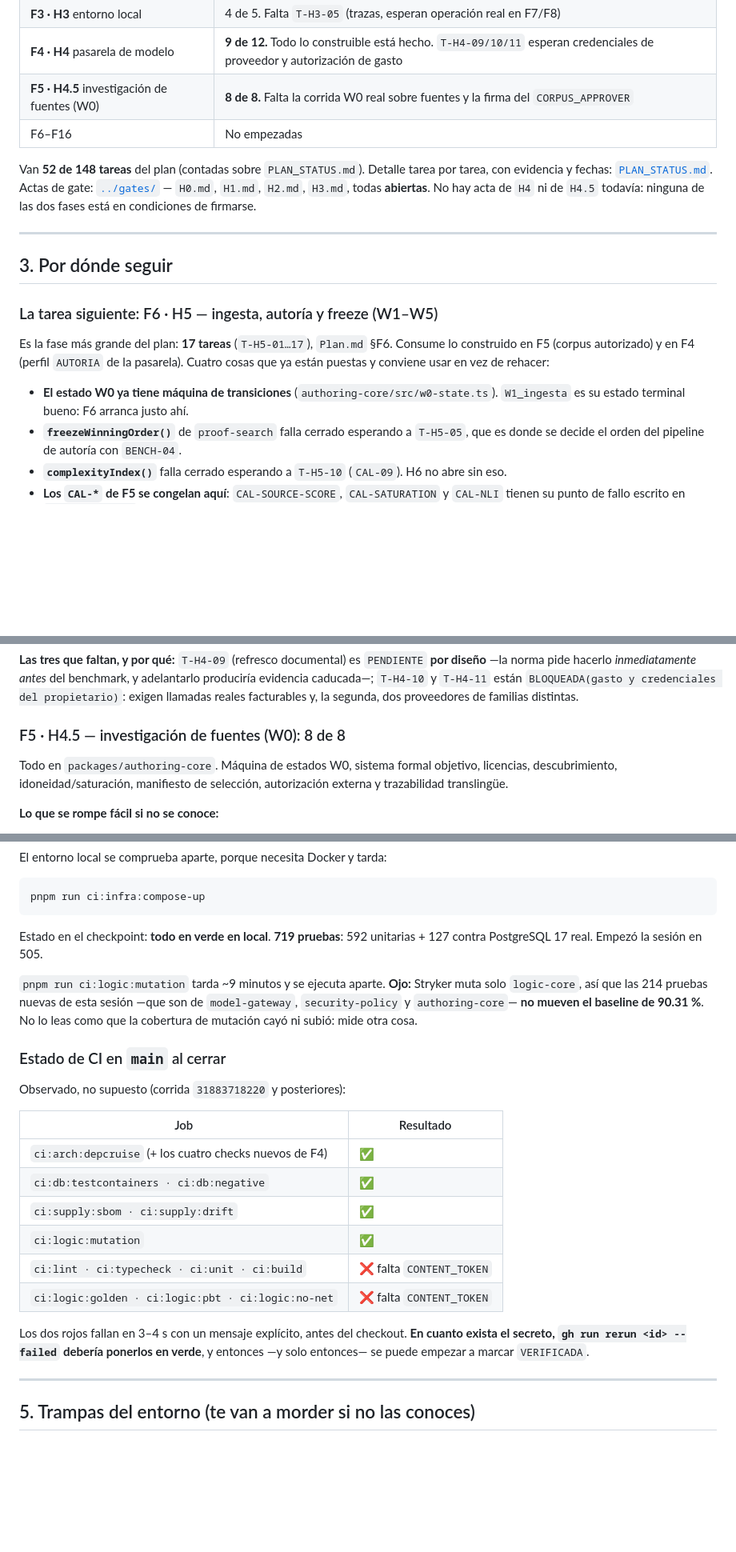
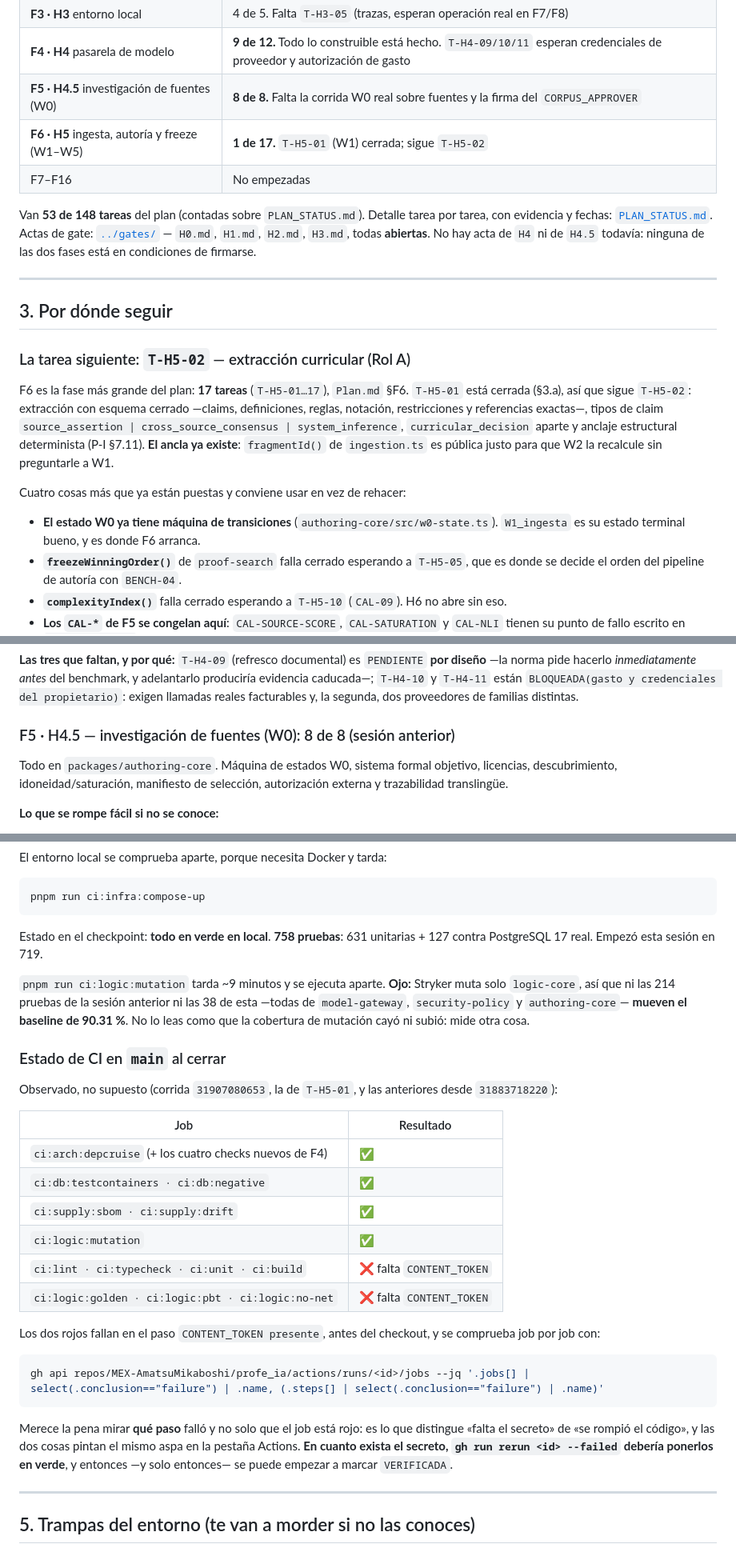
Before and after one commit to MEX-AmatsuMikaboshi/profe_ia, a Markdown page: docs/plan/HANDOFF.md, 3 parts joined by grey strips. Shown at 80% size. Rendered like a GitHub page; blank space fills up the shorter version.

````diff
--- a/docs/plan/HANDOFF.md
+++ b/docs/plan/HANDOFF.md
@@ -50,9 +50,10 @@ intentes leerlo entero, navega por secciones con Grep (`^#{1,3} `) y lee solo lo
 | **F3 · H3** entorno local | 4 de 5. Falta `T-H3-05` (trazas, esperan operación real en F7/F8) |
 | **F4 · H4** pasarela de modelo | **9 de 12.** Todo lo construible está hecho. `T-H4-09/10/11` esperan credenciales de proveedor y autorización de gasto |
 | **F5 · H4.5** investigación de fuentes (W0) | **8 de 8.** Falta la corrida W0 real sobre fuentes y la firma del `CORPUS_APPROVER` |
-| F6–F16 | No empezadas |
+| **F6 · H5** ingesta, autoría y freeze (W1–W5) | **1 de 17.** `T-H5-01` (W1) cerrada; sigue `T-H5-02` |
+| F7–F16 | No empezadas |
 
-Van **52 de 148 tareas** del plan (contadas sobre `PLAN_STATUS.md`). Detalle tarea por tarea, con
+Van **53 de 148 tareas** del plan (contadas sobre `PLAN_STATUS.md`). Detalle tarea por tarea, con
 evidencia y fechas:
 [`PLAN_STATUS.md`](PLAN_STATUS.md).
 Actas de gate: [`../gates/`](../gates/) — `H0.md`, `H1.md`, `H2.md`, `H3.md`, todas **abiertas**.
@@ -62,14 +63,19 @@ No hay acta de `H4` ni de `H4.5` todavía: ninguna de las dos fases está en con
 
 ## 3. Por dónde seguir
 
-### La tarea siguiente: F6 · H5 — ingesta, autoría y freeze (W1–W5)
+### La tarea siguiente: `T-H5-02` — extracción curricular (Rol A)
 
-Es la fase más grande del plan: **17 tareas** (`T-H5-01…17`), `Plan.md` §F6. Consume lo construido en
-F5 (corpus autorizado) y en F4 (perfil `AUTORIA` de la pasarela). Cuatro cosas que ya están puestas y
-conviene usar en vez de rehacer:
+F6 es la fase más grande del plan: **17 tareas** (`T-H5-01…17`), `Plan.md` §F6. `T-H5-01` está
+cerrada (§3.a), así que sigue `T-H5-02`: extracción con esquema cerrado —claims, definiciones,
+reglas, notación, restricciones y referencias exactas—, tipos de claim
+`source_assertion | cross_source_consensus | system_inference`, `curricular_decision` aparte y
+anclaje estructural determinista (P-I §7.11). **El ancla ya existe**: `fragmentId()` de
+`ingestion.ts` es pública justo para que W2 la recalcule sin preguntarle a W1.
+
+Cuatro cosas más que ya están puestas y conviene usar en vez de rehacer:
 
 - **El estado W0 ya tiene máquina de transiciones** (`authoring-core/src/w0-state.ts`). `W1_ingesta`
-  es su estado terminal bueno: F6 arranca justo ahí.
+  es su estado terminal bueno, y es donde F6 arranca.
 - **`freezeWinningOrder()`** de `proof-search` falla cerrado esperando a `T-H5-05`, que es donde se
   decide el orden del pipeline de autoría con `BENCH-04`.
 - **`complexityIndex()`** falla cerrado esperando a `T-H5-10` (`CAL-09`). H6 no abre sin eso.
@@ -117,7 +163,7 @@ norma pide hacerlo *inmediatamente antes* del benchmark, y adelantarlo producir
 `T-H4-10` y `T-H4-11` están `BLOQUEADA(gasto y credenciales del propietario)`: exigen llamadas reales
 facturables y, la segunda, dos proveedores de familias distintas.
 
-### F5 · H4.5 — investigación de fuentes (W0): 8 de 8
+### F5 · H4.5 — investigación de fuentes (W0): 8 de 8 (sesión anterior)
 
 Todo en `packages/authoring-core`. Máquina de estados W0, sistema formal objetivo, licencias,
 descubrimiento, idoneidad/saturación, manifiesto de selección, autorización externa y trazabilidad
@@ -223,17 +269,18 @@ El entorno local se comprueba aparte, porque necesita Docker y tarda:
 pnpm run ci:infra:compose-up
 ```
 
-Estado en el checkpoint: **todo en verde en local**. **719 pruebas**: 592 unitarias + 127 contra
-PostgreSQL 17 real. Empezó la sesión en 505.
+Estado en el checkpoint: **todo en verde en local**. **758 pruebas**: 631 unitarias + 127 contra
+PostgreSQL 17 real. Empezó esta sesión en 719.
 
 `pnpm run ci:logic:mutation` tarda ~9 minutos y se ejecuta aparte. **Ojo:** Stryker muta solo
-`logic-core`, así que las 214 pruebas nuevas de esta sesión —que son de `model-gateway`,
-`security-policy` y `authoring-core`— **no mueven el baseline de 90.31 %**. No lo leas como que la
-cobertura de mutación cayó ni subió: mide otra cosa.
+`logic-core`, así que ni las 214 pruebas de la sesión anterior ni las 38 de esta —todas de
+`model-gateway`, `security-policy` y `authoring-core`— **mueven el baseline de 90.31 %**. No lo leas
+como que la cobertura de mutación cayó ni subió: mide otra cosa.
 
 ### Estado de CI en `main` al cerrar
 
-Observado, no supuesto (corrida `31883718220` y posteriores):
+Observado, no supuesto (corrida `31907080653`, la de `T-H5-01`, y las anteriores desde
+`31883718220`):
 
 | Job | Resultado |
 |---|---|
@@ -244,9 +291,17 @@ Observado, no supuesto (corrida `31883718220` y posteriores):
 | `ci:lint · ci:typecheck · ci:unit · ci:build` | ❌ falta `CONTENT_TOKEN` |
 | `ci:logic:golden · ci:logic:pbt · ci:logic:no-net` | ❌ falta `CONTENT_TOKEN` |
 
-Los dos rojos fallan en 3–4 s con un mensaje explícito, antes del checkout. **En cuanto exista el
-secreto, `gh run rerun <id> --failed` debería ponerlos en verde**, y entonces —y solo entonces— se
-puede empezar a marcar `VERIFICADA`.
+Los dos rojos fallan en el paso `CONTENT_TOKEN presente`, antes del checkout, y se comprueba job por
+job con:
+
+```bash
+gh api repos/MEX-AmatsuMikaboshi/profe_ia/actions/runs/<id>/jobs --jq '.jobs[] | select(.conclusion=="failure") | .name, (.steps[] | select(.conclusion=="failure") | .name)'
+```
+
+Merece la pena mirar **qué paso** falló y no solo que el job está rojo: es lo que distingue «falta el
+secreto» de «se rompió el código», y las dos cosas pintan el mismo aspa en la pestaña Actions.
+**En cuanto exista el secreto, `gh run rerun <id> --failed` debería ponerlos en verde**, y entonces
+—y solo entonces— se puede empezar a marcar `VERIFICADA`.
 
 ---
 
````
Also changed, not shown: other parts of docs/plan/HANDOFF.md (+54 -10 lines).
